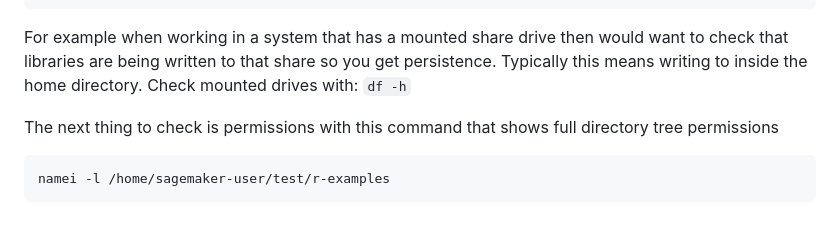
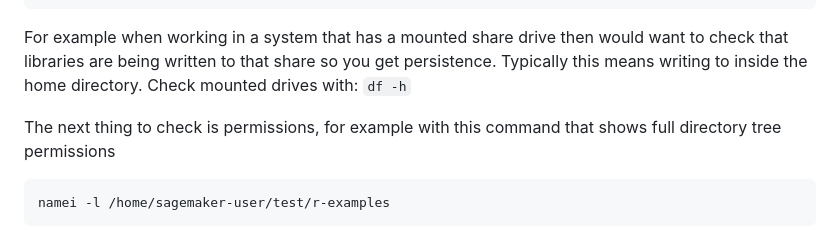
Before and after one commit to leesahanders/demo_renv, a Markdown page: README.md, the part around the change. GitHub-like rendering.

Commit message:
Readme wording

````diff
--- a/README.md
+++ b/README.md
@@ -154,7 +154,7 @@ Find where your library is:
 
 For example when working in a system that has a mounted share drive then would want to check that libraries are being written to that share so you get persistence. Typically this means writing to inside the home directory. Check mounted drives with: `df -h`
 
-The next thing to check is permissions with this command that shows full directory tree permissions
+The next thing to check is permissions, for example with this command that shows full directory tree permissions
 
 ```bash
 namei -l /home/sagemaker-user/test/r-examples
````
